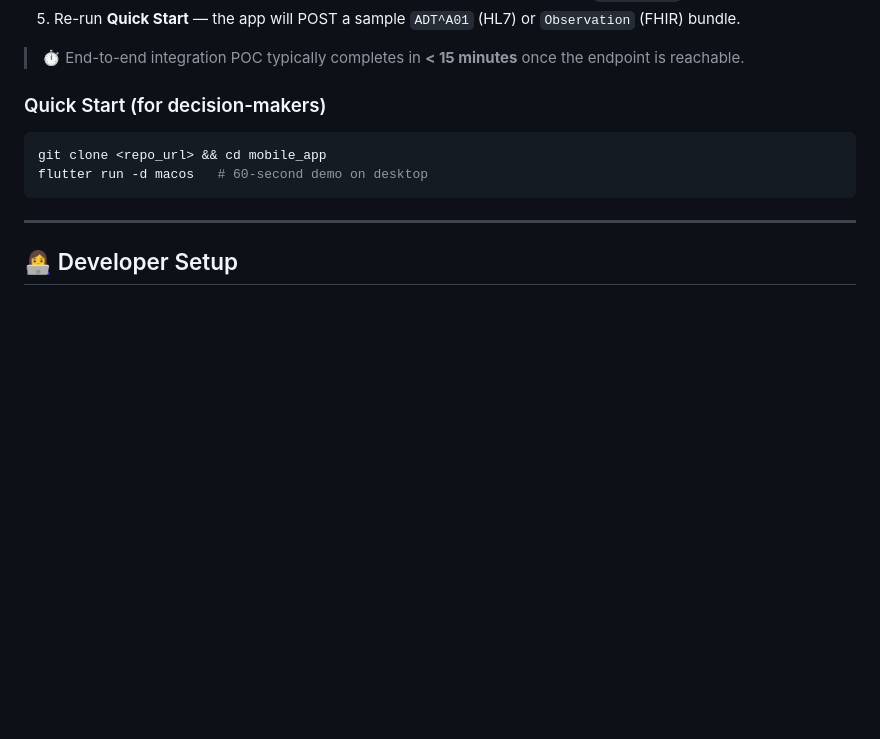
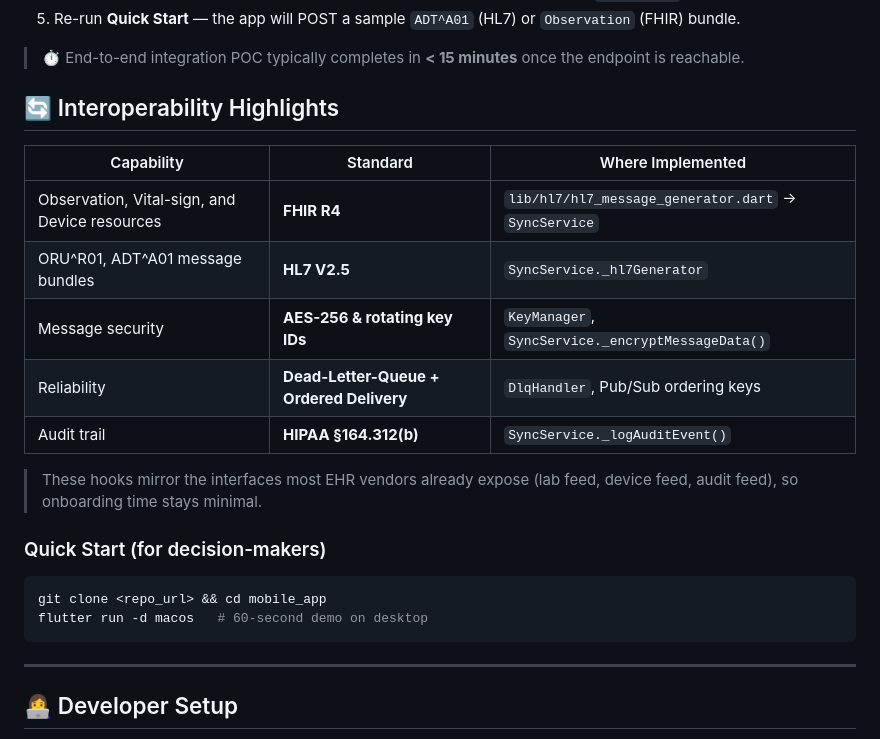
Before and after one commit to binodthapachhetry/remote_patient_monitoring, a Markdown page: README.md, the part around one of its changes. Rendered like a GitHub page; blank space fills up the shorter version.

Commit message:
docs: add interoperability highlights and whisper comment in README.md

````diff
--- a/README.md
+++ b/README.md
@@ -45,6 +45,17 @@ See the full design doc in [`docs/MOBILE_HEALTH_MVP_DESIGN.md`](docs/MOBILE_HEAL
 5. Re-run **Quick Start** — the app will POST a sample `ADT^A01` (HL7) or `Observation` (FHIR) bundle.
 
 > ⏱️  End-to-end integration POC typically completes in **< 15 minutes** once the endpoint is reachable.
+
+## 🔄 Interoperability Highlights
+| Capability | Standard | Where Implemented |
+|------------|----------|-------------------|
+| Observation, Vital-sign, and Device resources | **FHIR R4** | `lib/hl7/hl7_message_generator.dart` → `SyncService` |
+| ORU^R01, ADT^A01 message bundles | **HL7 V2.5** | `SyncService._hl7Generator` |
+| Message security | **AES-256 & rotating key IDs** | `KeyManager`, `SyncService._encryptMessageData()` |
+| Reliability | **Dead-Letter-Queue + Ordered Delivery** | `DlqHandler`, Pub/Sub ordering keys |
+| Audit trail | **HIPAA §164.312(b)** | `SyncService._logAuditEvent()` |
+
+> These hooks mirror the interfaces most EHR vendors already expose (lab feed, device feed, audit feed), so onboarding time stays minimal.
 
 ### Quick Start (for decision-makers)
 ```bash
````
Also changed, not shown: other parts of README.md (+1 -0 lines).
